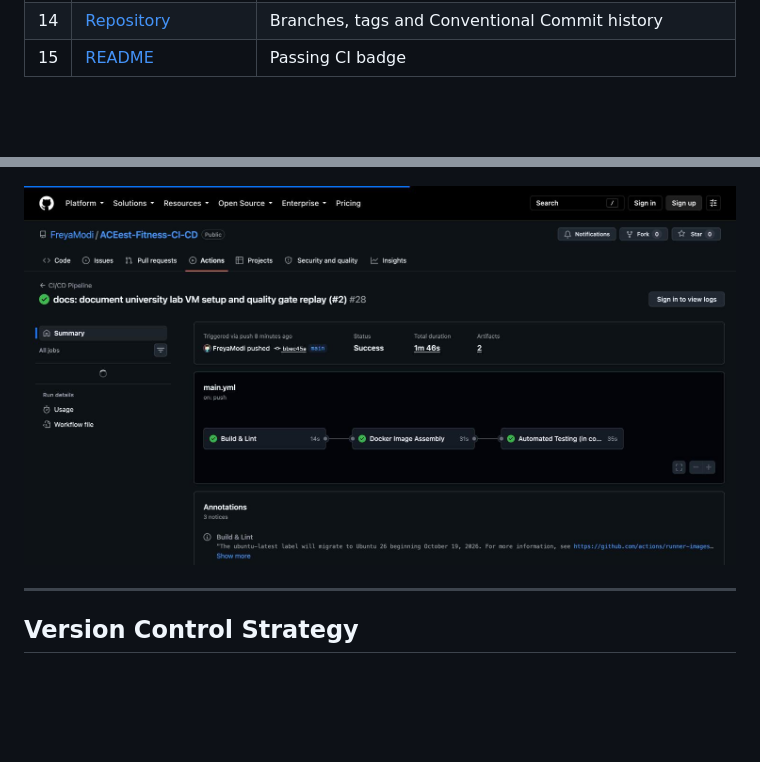
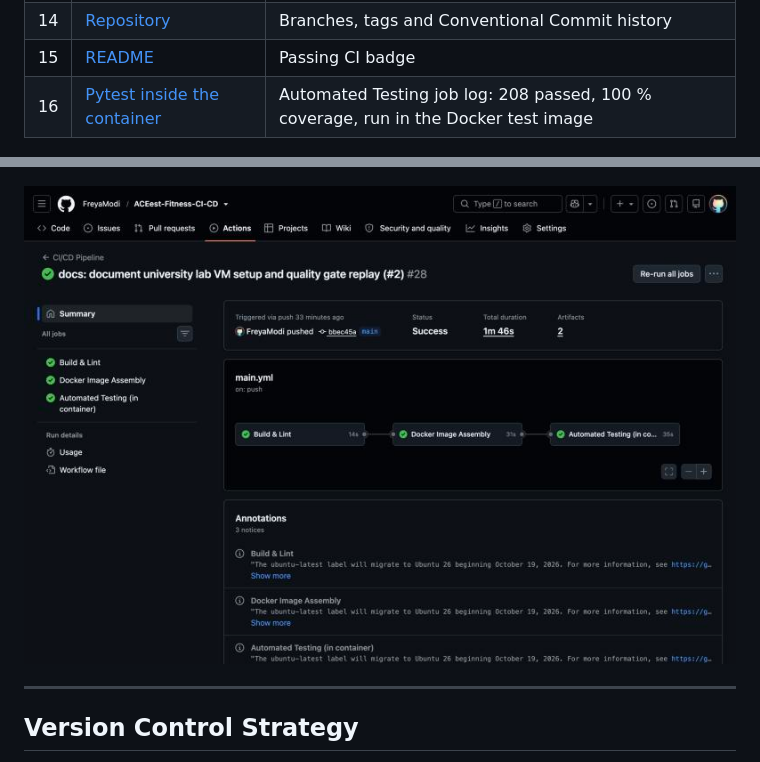
Before and after one commit to FreyaModi/ACEest-Fitness-CI-CD, a Markdown page: README.md, 2 parts joined by grey strips. Drawn GitHub-style; pictures changed too: docs/screenshots/12-github-actions-main-run-three-jobs.jpg; blank space fills up the shorter version.

Commit message:
docs: retake GitHub screenshots signed in as the repository owner
Replace screenshots 11-15 with views captured while signed in, and add
screenshot 16 showing the Automated Testing job log (208 tests passed
inside the Docker test image).

```diff
--- a/README.md
+++ b/README.md
@@ -452,6 +452,7 @@ Screenshots from the **BITS university lab VM** (Jenkins) and from **GitHub**
 | 13 | [PR #2 commit checks](docs/screenshots/13-github-pr2-commit-checks-fail-then-pass.jpg) | ❌ on each intentional failure, ✅ after each fix |
 | 14 | [Repository](docs/screenshots/14-github-repository-home.jpg) | Branches, tags and Conventional Commit history |
 | 15 | [README](docs/screenshots/15-github-readme-ci-badge.jpg) | Passing CI badge |
+| 16 | [Pytest inside the container](docs/screenshots/16-github-actions-pytest-inside-container-208-passed.jpg) | Automated Testing job log: 208 passed, 100 % coverage, run in the Docker test image |
 
 ![Quality gate demo on the university VM Jenkins](docs/screenshots/03-vm-jenkins-quality-gate-demo-stage-view.jpg)
 
```
Also changed, not shown: docs/screenshots/11-github-actions-workflow-runs.jpg, docs/screenshots/13-github-pr2-commit-checks-fail-then-pass.jpg, docs/screenshots/14-github-repository-home.jpg, docs/screenshots/15-github-readme-ci-badge.jpg, docs/screenshots/16-github-actions-pytest-inside-container-208-passed.jpg (added).
